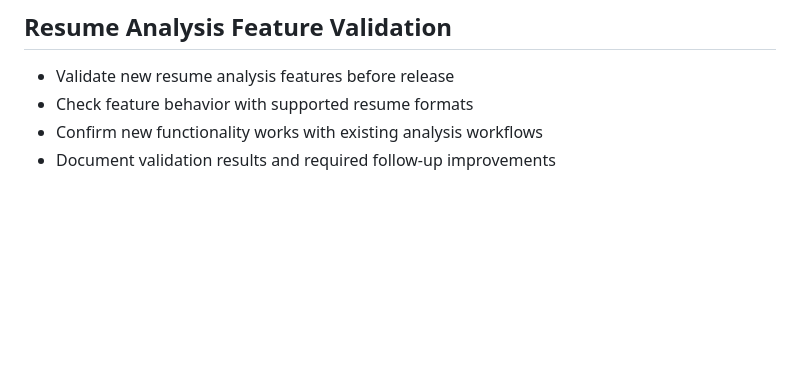
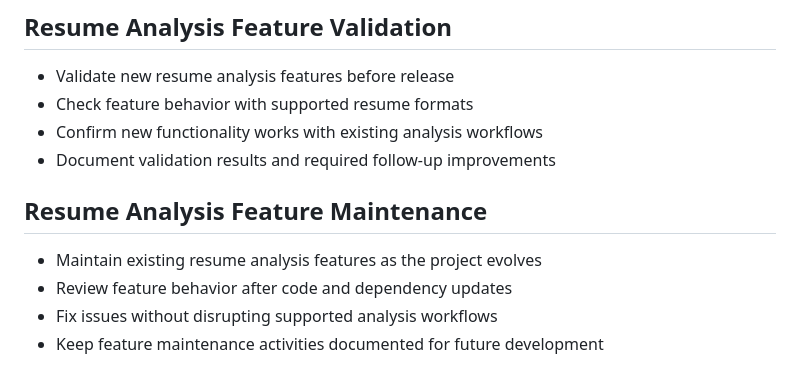
Before and after one commit to Sathiuppar2242/AI-Resume-Analyzer, a Markdown page: README.md, the part around the change. Rendered like a GitHub page; blank space fills up the shorter version.

Commit message:
Document resume analysis feature maintenance

```diff
--- a/README.md
+++ b/README.md
@@ -1112,3 +1112,10 @@ The project is maintained with incremental documentation and feature improvement
 - Check feature behavior with supported resume formats
 - Confirm new functionality works with existing analysis workflows
 - Document validation results and required follow-up improvements
+
+## Resume Analysis Feature Maintenance
+
+- Maintain existing resume analysis features as the project evolves
+- Review feature behavior after code and dependency updates
+- Fix issues without disrupting supported analysis workflows
+- Keep feature maintenance activities documented for future development
```
